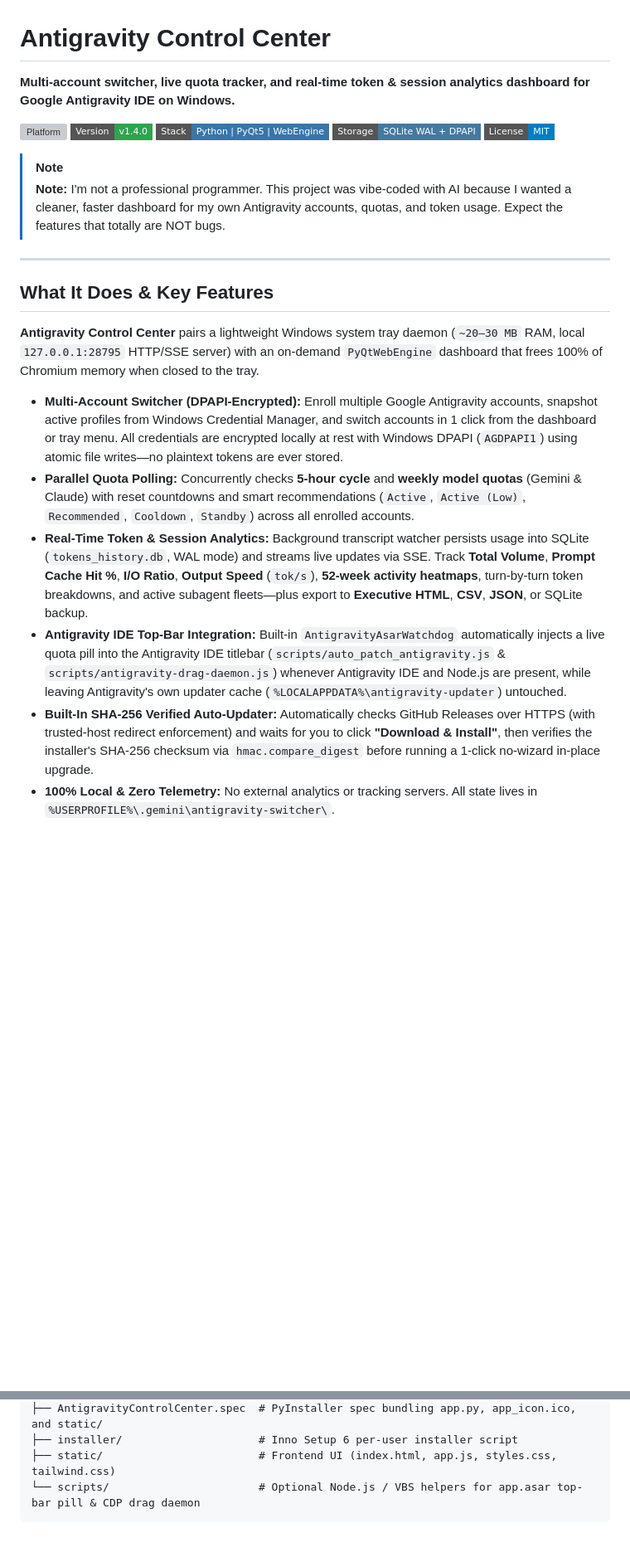
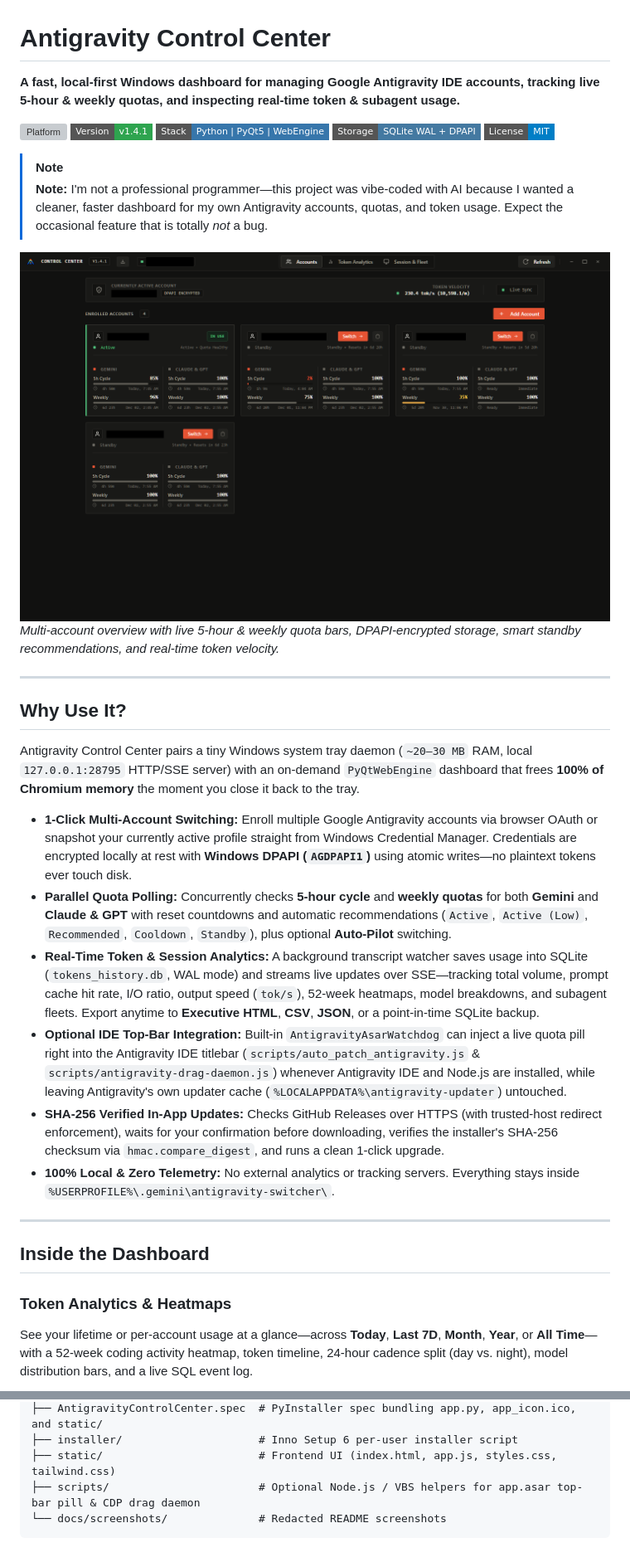
Before and after one commit to 3bdyna/Antigravity-Control-Center, a Markdown page: README.md, 2 parts joined by grey strips. Shown at 83% size. GitHub-like rendering; pictures changed too: docs/screenshots/accounts-overview.png (added); badges without logos; blank space fills up the shorter version; grey boxes are pictures that could not be loaded.

````diff
--- a/README.md
+++ b/README.md
@@ -1,25 +1,36 @@
 # Antigravity Control Center
 
-**Multi-account switcher, live quota tracker, and real-time token & session analytics dashboard for Google Antigravity IDE on Windows.**
+**A fast, local-first Windows dashboard for managing Google Antigravity IDE accounts, tracking live 5-hour & weekly quotas, and inspecting real-time token & subagent usage.**
 
 ![Platform](https://img.shields.io/badge/Platform-Windows%2010%2F11-0078D6?style=flat-square)
-![Version](https://img.shields.io/badge/Version-v1.4.0-2ea44f?style=flat-square)
+![Version](https://img.shields.io/badge/Version-v1.4.1-2ea44f?style=flat-square)
 ![Stack](https://img.shields.io/badge/Stack-Python%20%7C%20PyQt5%20%7C%20WebEngine-3776AB?style=flat-square)
 ![Storage](https://img.shields.io/badge/Storage-SQLite%20WAL%20%2B%20DPAPI-4479A1?style=flat-square)
 ![License](https://img.shields.io/badge/License-MIT-blue?style=flat-square)
 
 > [!NOTE]
-> **Note:** I'm not a professional programmer. This project was vibe-coded with AI because I wanted a cleaner, faster dashboard for my own Antigravity accounts, quotas, and token usage. Expect the features that totally are NOT bugs.
+> **Note:** I'm not a professional programmer—this project was vibe-coded with AI because I wanted a cleaner, faster dashboard for my own Antigravity accounts, quotas, and token usage. Expect the occasional feature that is totally *not* a bug.
+
+![Antigravity Control Center — Accounts & Quotas Overview](docs/screenshots/accounts-overview.png)
+*Multi-account overview with live 5-hour & weekly quota bars, DPAPI-encrypted storage, smart standby recommendations, and real-time token velocity.*
 
 ---
 
-## What It Does & Key Features
+## Why Use It?
 
-**Antigravity Control Center** pairs a lightweight Windows system tray daemon (`~20–30 MB` RAM, local `127.0.0.1:28795` HTTP/SSE server) with an on-demand `PyQtWebEngine` dashboard that frees 100% of Chromium memory when closed to the tray.
+Antigravity Control Center pairs a tiny Windows system tray daemon (`~20–30 MB` RAM, local `127.0.0.1:28795` HTTP/SSE server) with an on-demand `PyQtWebEngine` dashboard that frees **100% of Chromium memory** the moment you close it back to the tray.
 
-- **Multi-Account Switcher (DPAPI-Encrypted):** Enroll multiple Google Antigravity accounts, snapshot active profiles from Windows Credential Manager, and switch accounts in 1 click from the dashboard or tray menu. All credentials are encrypted locally at rest with Windows DPAPI (`AGDPAPI1`) using atomic file writes—no plaintext tokens are ever stored.
-- **Parallel Quota Polling:** Concurrently checks **5-hour cycle** and **weekly model quotas** (Gemini & Claude) with reset countdowns and smart recommendations (`Active`, `Active (Low)`, `Recommended`, `Cooldown`, `Standby`) across all enrolled accounts.
-- **Real-Time Token & Session Analytics:** Background transcript watcher persists usage into SQLite (`tokens_history.db`, WAL mode) and streams live updates via SSE. Track **Total Volume**, **Prompt Cache Hit %**, **I/O Ratio**, **Output Speed** (`tok/s`), **52-week activity heatmaps**, turn-by-turn token breakdowns, and active subagent fleets—plus export to **Executive HTML**, **CSV**, **JSON**, or SQLite backup.
-- **Antigravity IDE Top-Bar Integration:** Built-in `AntigravityAsarWatchdog` automatically injects a live quota pill into the Antigravity IDE titlebar (`scripts/auto_patch_antigravity.js` & `scripts/antigravity-drag-daemon.js`) whenever Antigravity IDE and Node.js are present, while leaving Antigravity's own updater cache (`%LOCALAPPDATA%\antigravity-updater`) untouched.
-- **Built-In SHA-256 Verified Auto-Updater:** Automatically checks GitHub Releases over HTTPS (with trusted-host redirect enforcement) and waits for you to click **"Download & Install"**, then verifies the installer's SHA-256 checksum via `hmac.compare_digest` before running a 1-click no-wizard in-place upgrade.
-- **100% Local & Zero Telemetry:** No external analytics or tracking servers. All state lives in `%USERPROFILE%\.gemini\antigravity-switcher\`.
+- **1-Click Multi-Account Switching:** Enroll multiple Google Antigravity accounts via browser OAuth or snapshot your currently active profile straight from Windows Credential Manager. Credentials are encrypted locally at rest with **Windows DPAPI (`AGDPAPI1`)** using atomic writes—no plaintext tokens ever touch disk.
+- **Parallel Quota Polling:** Concurrently checks **5-hour cycle** and **weekly quotas** for both **Gemini** and **Claude & GPT** with reset countdowns and automatic recommendations (`Active`, `Active (Low)`, `Recommended`, `Cooldown`, `Standby`), plus optional **Auto-Pilot** switching.
+- **Real-Time Token & Session Analytics:** A background transcript watcher saves usage into SQLite (`tokens_history.db`, WAL mode) and streams live updates over SSE—tracking total volume, prompt cache hit rate, I/O ratio, output speed (`tok/s`), 52-week heatmaps, model breakdowns, and subagent fleets. Export anytime to **Executive HTML**, **CSV**, **JSON**, or a point-in-time SQLite backup.
+- **Optional IDE Top-Bar Integration:** Built-in `AntigravityAsarWatchdog` can inject a live quota pill right into the Antigravity IDE titlebar (`scripts/auto_patch_antigravity.js` & `scripts/antigravity-drag-daemon.js`) whenever Antigravity IDE and Node.js are installed, while leaving Antigravity's own updater cache (`%LOCALAPPDATA%\antigravity-updater`) untouched.
+- **SHA-256 Verified In-App Updates:** Checks GitHub Releases over HTTPS (with trusted-host redirect enforcement), waits for your confirmation before downloading, verifies the installer's SHA-256 checksum via `hmac.compare_digest`, and runs a clean 1-click upgrade.
+- **100% Local & Zero Telemetry:** No external analytics or tracking servers. Everything stays inside `%USERPROFILE%\.gemini\antigravity-switcher\`.
+
+---
+
+## Inside the Dashboard
+
+### Token Analytics & Heatmaps
+See your lifetime or per-account usage at a glance—across **Today**, **Last 7D**, **Month**, **Year**, or **All Time**—with a 52-week coding activity heatmap, token timeline, 24-hour cadence split (day vs. night), model distribution bars, and a live SQL event log.
+
@@ -103,5 +121,6 @@ Released under the **MIT License** — see [`LICENSE`](LICENSE).
 ├── AntigravityControlCenter.spec  # PyInstaller spec bundling app.py, app_icon.ico, and static/
 ├── installer/                     # Inno Setup 6 per-user installer script
 ├── static/                        # Frontend UI (index.html, app.js, styles.css, tailwind.css)
-└── scripts/                       # Optional Node.js / VBS helpers for app.asar top-bar pill & CDP drag daemon
+├── scripts/                       # Optional Node.js / VBS helpers for app.asar top-bar pill & CDP drag daemon
+└── docs/screenshots/              # Redacted README screenshots
 ```
````
Also changed, not shown: other parts of README.md (+18 -11 lines), docs/screenshots/session-fleet-inspector.png (added), docs/screenshots/token-analytics.png (added).
